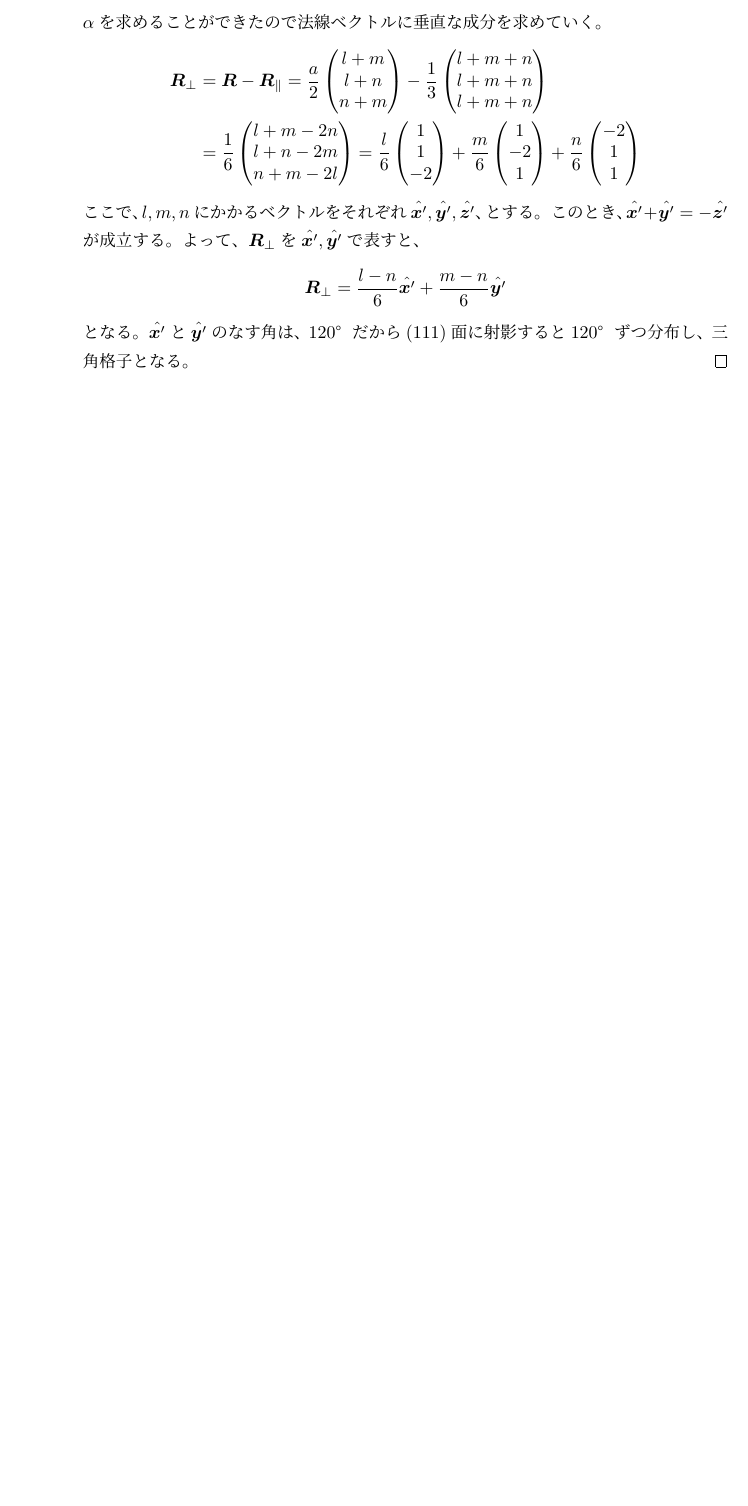
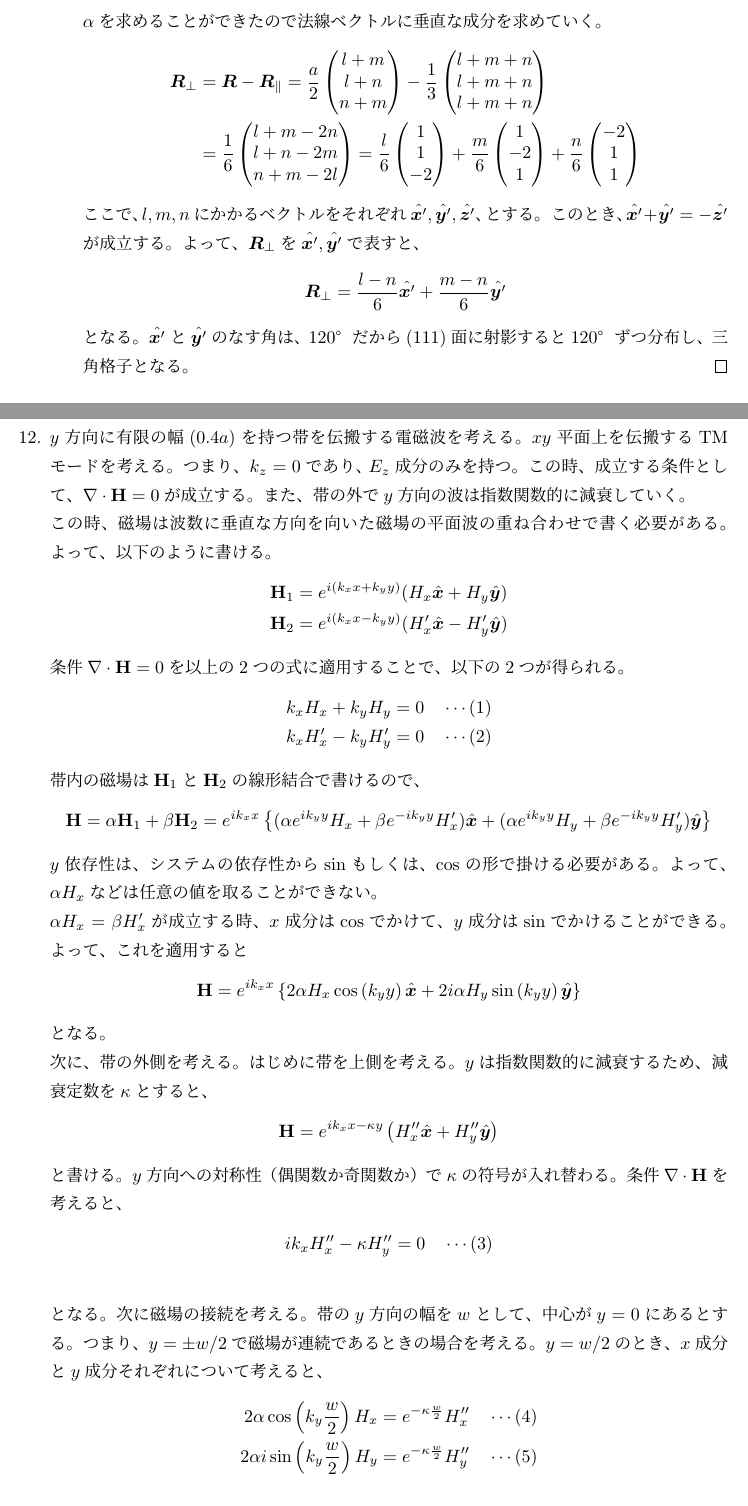
Before and after one commit to imai011129/Sotsuken, a LaTeX document (memo.tex): part of page 11 of 11 before the commit and two parts of pages 11 and 12 of 13 after it, the two joined at a grey line, cut so that both start at the same text, the shorter picture padded with empty space. Compiled offline with pLaTeX and dvipdfmx.

Commit message:
fix file

```diff
--- a/memo.tex
+++ b/memo.tex
@@ -496,3 +496,42 @@
             となる。$\hat{\boldsymbol{x}'}$と$\hat{\boldsymbol{y}'}$のなす角は、120°だから(111)面に射影すると120°ずつ分布し、三角格子となる。
           \end{proof}
       \end{itemize}
+      \item $y$方向に有限の幅($0.4a$)を持つ帯を伝搬する電磁波を考える。$xy$平面上を伝搬するTMモードを考える。つまり、$k_z = 0であり、 E_z$成分のみを持つ。
+        この時、成立する条件として、$\nabla \cdot \mathbf{H}=0$が成立する。また、帯の外で$y$方向の波は指数関数的に減衰していく。
+
+        この時、磁場は波数に垂直な方向を向いた磁場の平面波の重ね合わせで書く必要がある。よって、以下のように書ける。
+        \begin{align*}
+          \mathbf{H}_1 &= e^{i(k_x x + k_y y)}(H_x \hat{\boldsymbol{x}} + H_y \hat{\boldsymbol{y}}) \\
+          \mathbf{H}_2 &= e^{i(k_x x - k_y y)}(H_x' \hat{\boldsymbol{x}} - H_y' \hat{\boldsymbol{y}})
+        \end{align*}
+        条件$\nabla \cdot \mathbf{H}=0$を以上の2つの式に適用することで、以下の2つが得られる。
+        \begin{align*}
+          k_x H_x + k_y H_y &= 0 \quad \cdots (1) \\
+          k_x H_x' - k_y H_y' &= 0 \quad \cdots (2)
+        \end{align*}
+        帯内の磁場は$\mathbf{H}_1$と$\mathbf{H}_2$の線形結合で書けるので、
+        \begin{align*}
+          \mathbf{H} = \alpha \mathbf{H}_1 + \beta \mathbf{H}_2 = e^{ik_x x} \left\{ (\alpha e^{ik_y y} H_x + \beta e^{- i k_y y} H_x' ) \hat{\boldsymbol{x}}  + (\alpha e^{ik_y y} H_y + \beta e^{- i k_y y} H_y' ) \hat{\boldsymbol{y}}\right\}
+        \end{align*}
+        $y$依存性は、システムの依存性からsinもしくは、cosの形で掛ける必要がある。よって、$\alpha H_x$などは任意の値を取ることができない。
+
+        $\alpha H_x = \beta H_x'$が成立する時、$x$成分はcosでかけて、$y$成分はsinでかけることができる。よって、これを適用すると
+        \begin{align*}
+          \mathbf{H} = e^{i k_x x} \left\{ 2 \alpha H_x \cos \left( k_y y \right) \hat{\boldsymbol{x}} + 2 i \alpha H_y \sin \left( k_y y \right) \hat{\boldsymbol{y}} \right\}
+        \end{align*}
+        となる。
+
+        次に、帯の外側を考える。はじめに帯を上側を考える。$y$は指数関数的に減衰するため、減衰定数を$\kappa$とすると、
+        \begin{align*}
+          \mathbf{H} = e^{i k_x x - \kappa y}\left( H_x'' \hat{\boldsymbol{x}} + H_y'' \hat{\boldsymbol{y}} \right)
+        \end{align*}
+        と書ける。$y$方向への対称性（偶関数か奇関数か）で$\kappa$の符号が入れ替わる。条件$\nabla \cdot \mathbf{H}$を考えると、
+        \begin{align*}
+          i k_x H_x'' - \kappa H_y'' = 0 \quad \cdots (3) \\
+        \end{align*}
+        となる。次に磁場の接続を考える。帯の$y$方向の幅を$w$として、中心が$y = 0$にあるとする。つまり、$y = \pm w / 2$で磁場が連続であるときの場合を考える。
+        $y = w / 2$のとき、$x成分とy$成分それぞれについて考えると、
+        \begin{align*}
+          2 \alpha \cos \left( k_y \frac{w}{2} \right)H_x &= e^{- \kappa \frac{w}{2}} H_x'' \quad \cdots (4) \\
+          2 \alpha i \sin \left( k_y \frac{w}{2} \right)H_y &= e^{- \kappa \frac{w}{2}} H_y'' \quad \cdots (5)
+        \end{align*}
@@ -499,3 +544,6 @@
+          \kappa = k_y \tan \left( k_y \frac{w}{2} \right)
+        \end{align*}
+
     \end{enumerate}
 
 \end{document}
```
Also changed, not shown: memo.pdf, memo.tex (6 more changed lines), 2 other files.
